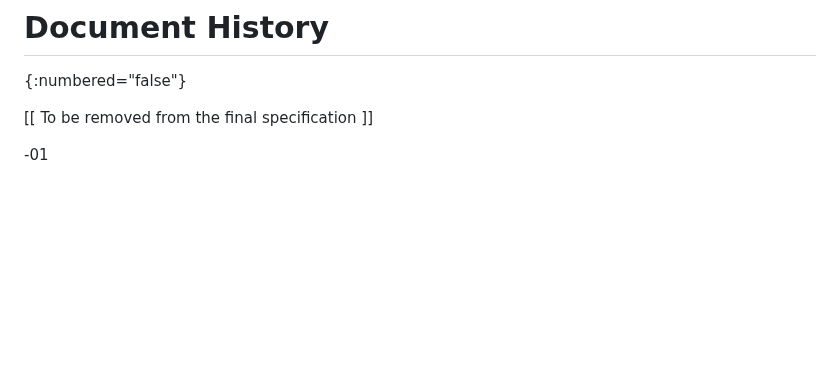
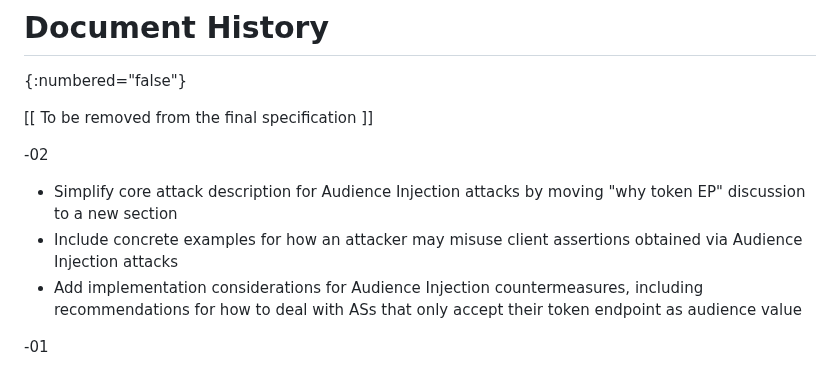
Before and after one commit to SECtim/draft-wuertele-oauth-security-topics-update, a Markdown page: draft-ietf-oauth-security-topics-update.md, the part around the change. Rendered like a GitHub page; blank space fills up the shorter version.

Commit message:
Describe changes to aud. inj. section in document history

```diff
--- a/draft-ietf-oauth-security-topics-update.md
+++ b/draft-ietf-oauth-security-topics-update.md
@@ -633,6 +633,13 @@ for their valuable feedback and contributions to this document.
 
 [[ To be removed from the final specification ]]
 
+-02
+
+* Simplify core attack description for Audience Injection attacks by moving "why token EP" discussion to a new section
+* Include concrete examples for how an attacker may misuse client assertions obtained via Audience Injection attacks
+* Add implementation considerations for Audience Injection countermeasures, including recommendations for how to deal with ASs that only accept their token endpoint as audience value
+
+
 -01
 
 * Clarify that shared redirection URI is not a precondition of COAT
```
